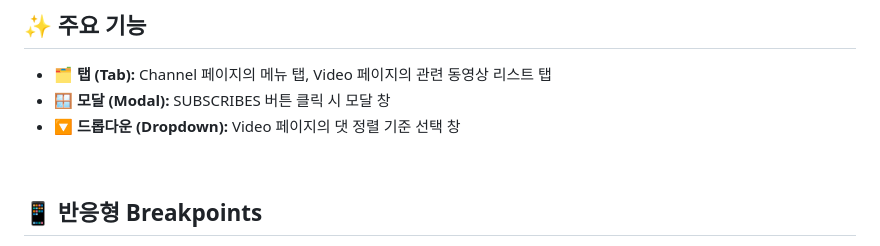
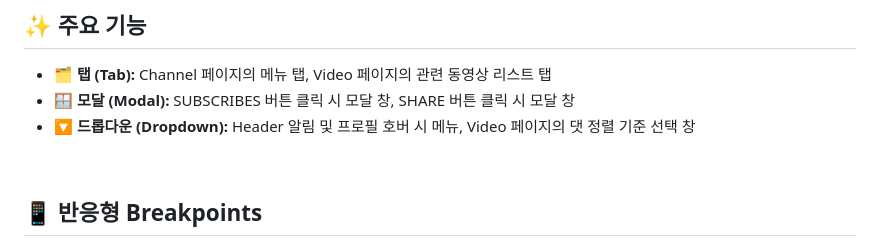
Before and after one commit to JungDahye/YouTube_First_Class, a Markdown page: README.md, the part around the change. GitHub-like rendering.

Commit message:
readme md 기능 부분 수정

```diff
--- a/README.md
+++ b/README.md
@@ -33,8 +33,8 @@
 ## ✨ 주요 기능
 
 - **🗂️ 탭 (Tab):** Channel 페이지의 메뉴 탭, Video 페이지의 관련 동영상 리스트 탭
-- **🪟 모달 (Modal):** SUBSCRIBES 버튼 클릭 시 모달 창
-- **🔽 드롭다운 (Dropdown):** Video 페이지의 댓 정렬 기준 선택 창
+- **🪟 모달 (Modal):** SUBSCRIBES 버튼 클릭 시 모달 창, SHARE 버튼 클릭 시 모달 창
+- **🔽 드롭다운 (Dropdown):** Header 알림 및 프로필 호버 시 메뉴, Video 페이지의 댓 정렬 기준 선택 창
 
 <br />
 
```
